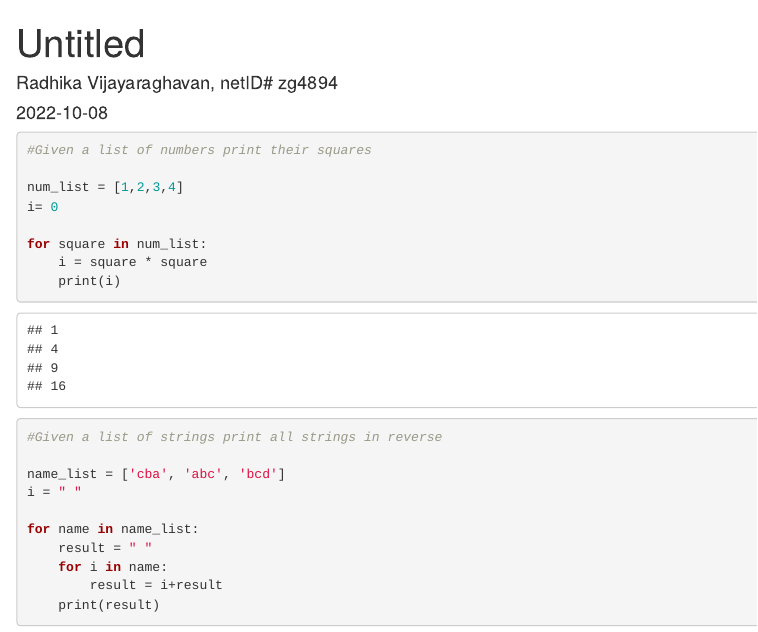
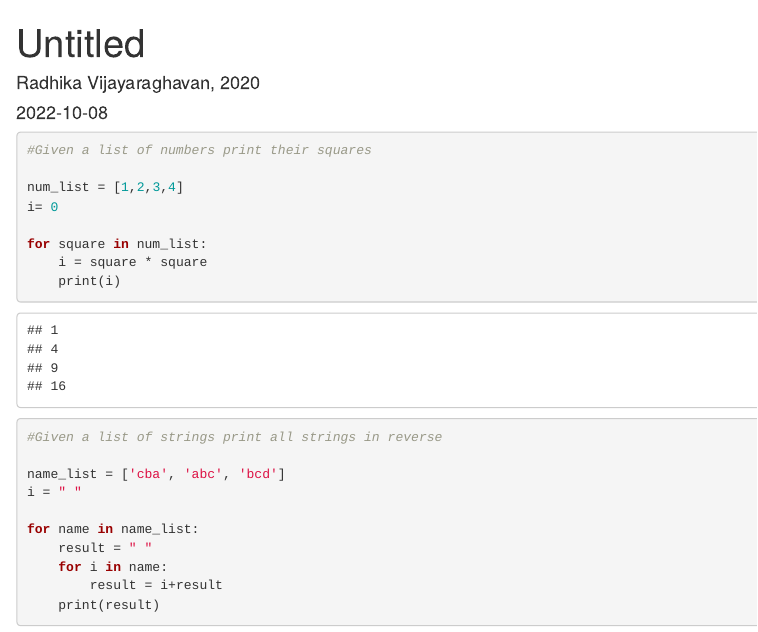
Before and after one commit to vijayaraghavan-radhika/Python1, an R Markdown document (python assignment.Rmd): the page in a window 1100 px wide, from its top. Rendered offline with R 4.5, knitr and Pandoc, with nearby package versions; some code elsewhere in the file could not run offline.

Commit message:
Update python assignment.Rmd

```diff
--- a/python assignment.Rmd
+++ b/python assignment.Rmd
@@ -1,6 +1,6 @@
 ---
 title: "Untitled"
-author: "Radhika Vijayaraghavan, netID# zg4894"
+author: "Radhika Vijayaraghavan, 2020"
 date: "`r Sys.Date()`"
 output: html_document
 ---
```
